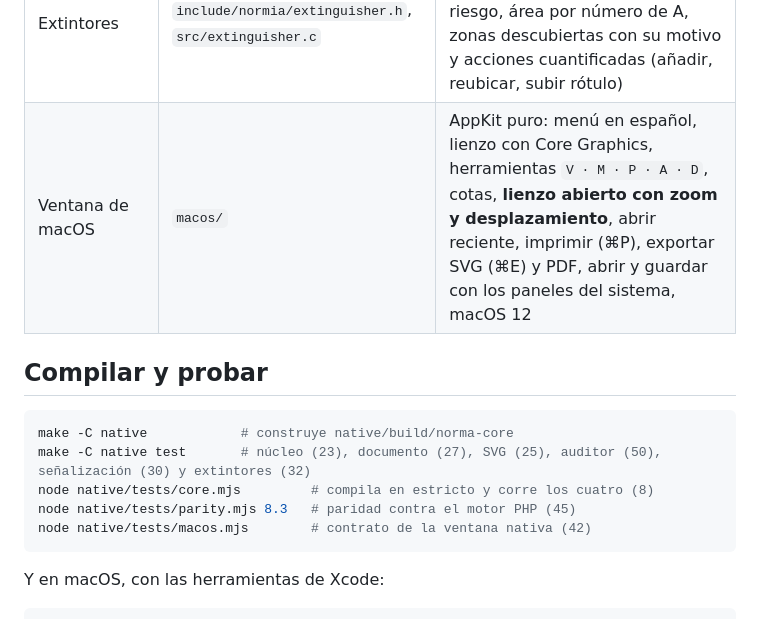
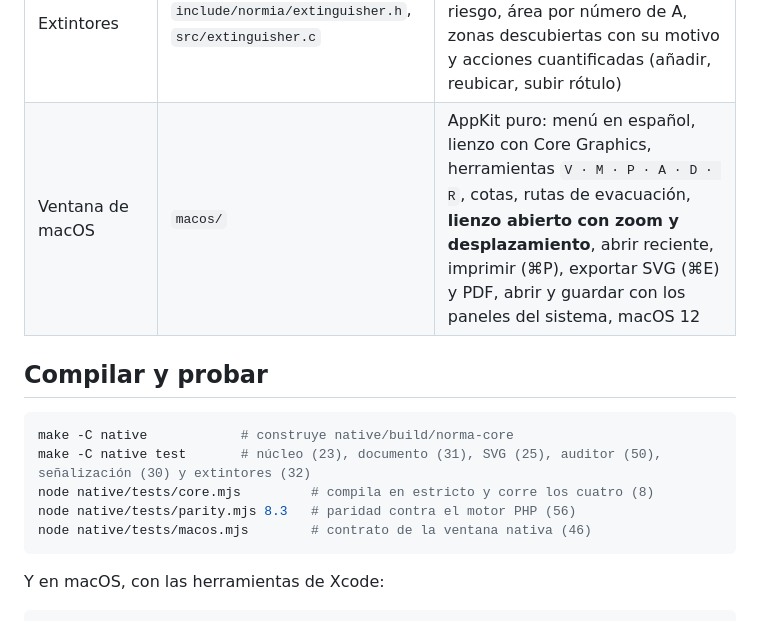
Before and after one commit to luan920530-commits/normia-planos-cad, a Markdown page: native/README.md, the part around the change. GitHub-like rendering.

````diff
--- a/native/README.md
+++ b/native/README.md
@@ -49,16 +49,16 @@ es lo que comprueba `tests/parity.mjs`.
 | Rutas | `include/normia/routes.h`, `src/routes.c` | Longitud de cada trazo (medida declarada o dibujo), llegada a la salida y cruces de muro fuera de vano |
 | Escenarios | `include/normia/scenarios.h`, `src/scenarios.c` | Ocupación temporal: capacidad, ancho exigido y tiempos del evento, sin tocar el aforo del piso |
 | Extintores | `include/normia/extinguisher.h`, `src/extinguisher.c` | NTC 2885 + Resolución 2400 y NFPA 10: recorrido por clase y riesgo, área por número de A, zonas descubiertas con su motivo y acciones cuantificadas (añadir, reubicar, subir rótulo) |
-| Ventana de macOS | `macos/` | AppKit puro: menú en español, lienzo con Core Graphics, herramientas `V · M · P · A · D`, cotas, **lienzo abierto con zoom y desplazamiento**, abrir reciente, imprimir (⌘P), exportar SVG (⌘E) y PDF, abrir y guardar con los paneles del sistema, macOS 12 |
+| Ventana de macOS | `macos/` | AppKit puro: menú en español, lienzo con Core Graphics, herramientas `V · M · P · A · D · R`, cotas, rutas de evacuación, **lienzo abierto con zoom y desplazamiento**, abrir reciente, imprimir (⌘P), exportar SVG (⌘E) y PDF, abrir y guardar con los paneles del sistema, macOS 12 |
 
 ## Compilar y probar
 
 ```sh
 make -C native            # construye native/build/norma-core
-make -C native test       # núcleo (23), documento (27), SVG (25), auditor (50), señalización (30) y extintores (32)
+make -C native test       # núcleo (23), documento (31), SVG (25), auditor (50), señalización (30) y extintores (32)
 node native/tests/core.mjs         # compila en estricto y corre los cuatro (8)
-node native/tests/parity.mjs 8.3   # paridad contra el motor PHP (45)
-node native/tests/macos.mjs        # contrato de la ventana nativa (42)
+node native/tests/parity.mjs 8.3   # paridad contra el motor PHP (56)
+node native/tests/macos.mjs        # contrato de la ventana nativa (46)
 ```
 
 Y en macOS, con las herramientas de Xcode:
````
Also changed, not shown: docs/APP-NATIVA.md (+4 -2 lines).
